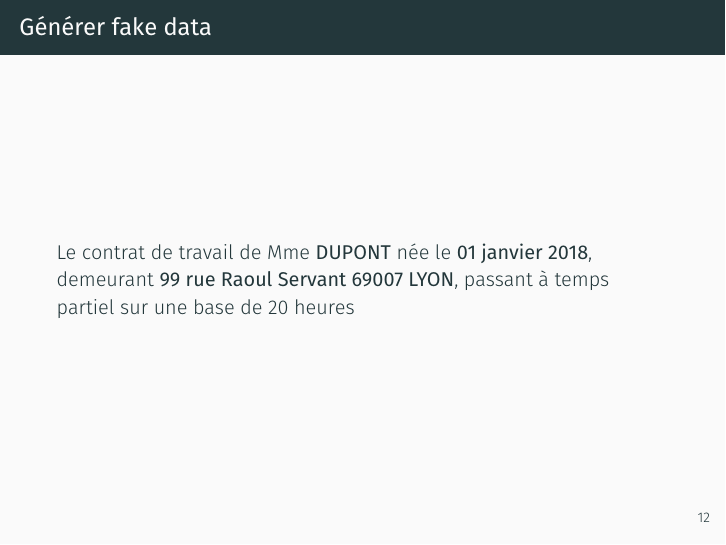
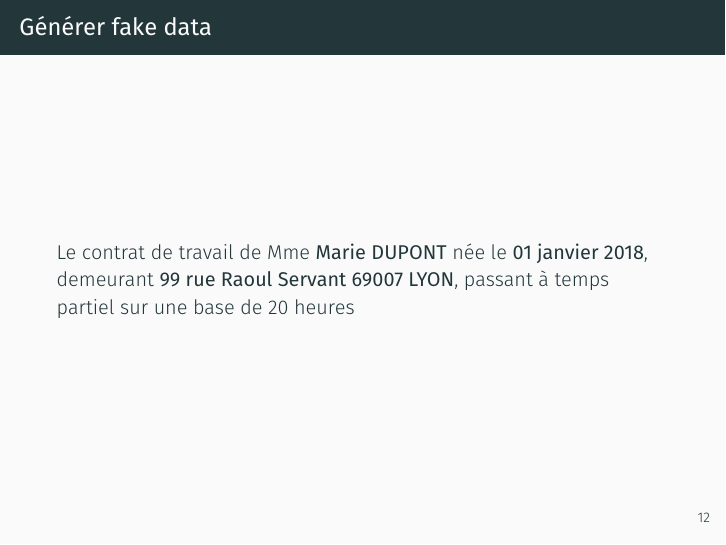
Before and after one commit to psorianom/datadrink, LaTeX slides (demo.tex): page 25 of 29. Compiled offline with XeLaTeX; a missing font is replaced by an installed copy or a similar font.

Commit message:
Added pseudo tag

```diff
--- a/demo.tex
+++ b/demo.tex
@@ -246,20 +246,20 @@
 \begin{frame}{Générer fake data}
 \begin{onlyenv}<1>
 	\begin{citation}{}
-		Le contrat de travail de Mme \textbf{X...} née le \textbf{[...]} demeurant \textbf{xxxxxxx}, passant à temps partiel
+		Le contrat de travail de Mme \textbf{X...} \textbf{YYY} née le \textbf{[...]} demeurant \textbf{xxxxxxx}, passant à temps partiel
 	sur une base de 20 heures
 	\end{citation}
 \end{onlyenv}
 \begin{onlyenv}<2>
 	\begin{citation}{}
-		Le contrat de travail de Mme \textbf{PER} née le \textbf{DATE} demeurant \textbf{LOC}, passant à temps partiel
+		Le contrat de travail de Mme \textbf{PER} \textbf{PER} née le \textbf{DATE} demeurant \textbf{LOC}, passant à temps partiel
 		sur une base de 20 heures
 	\end{citation}
 \end{onlyenv}
 
 \begin{onlyenv}<3>
 	\begin{citation}{}
-		Le contrat de travail de Mme \textbf{DUPONT} née le \textbf{01 janvier 2018}, demeurant \textbf{99 rue Raoul Servant 69007 LYON}, passant à temps partiel
+		Le contrat de travail de Mme \textbf{Marie} \textbf{DUPONT} née le \textbf{01 janvier 2018}, demeurant \textbf{99 rue Raoul Servant 69007 LYON}, passant à temps partiel
 		sur une base de 20 heures
 	\end{citation}
 \end{onlyenv}
```
Also changed, not shown: demo.pdf, 1 other file.
